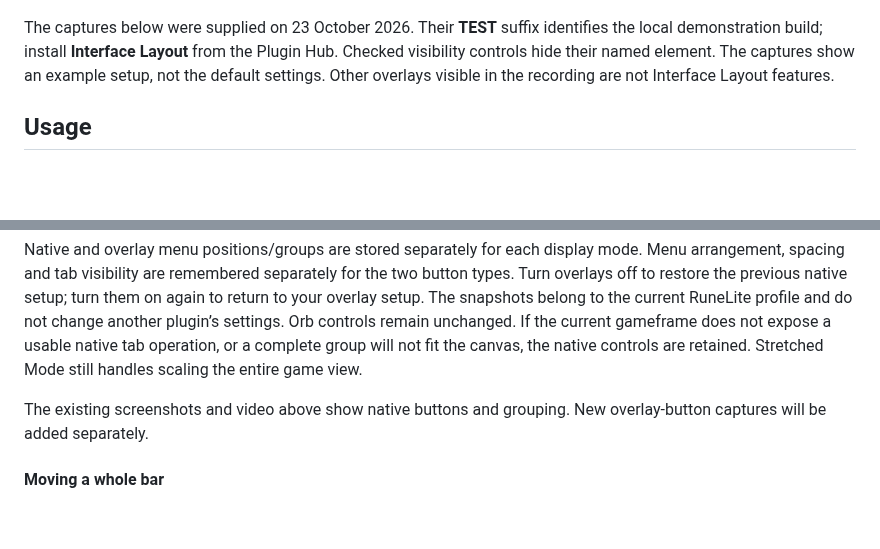
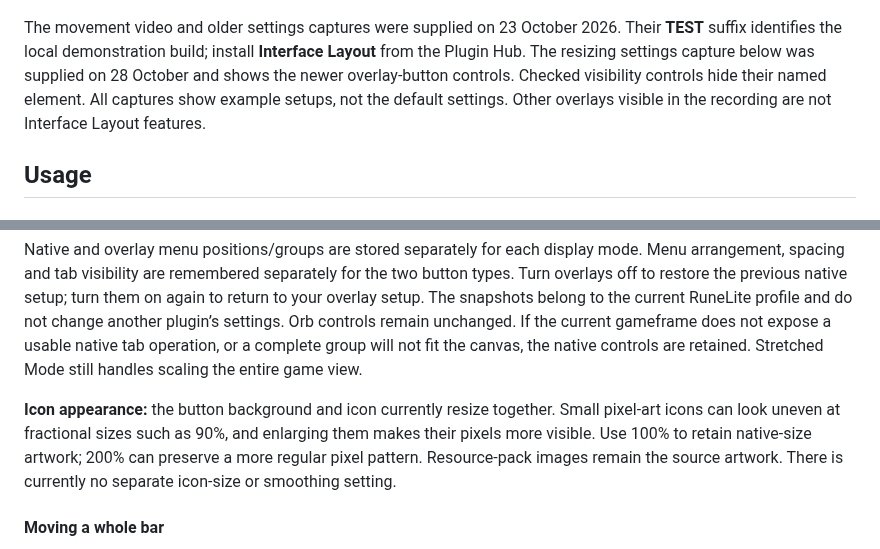
Before and after one commit to wukuna/interface-layout, a Markdown page: README.md, 2 parts joined by grey strips. Rendered like a GitHub page; blank space fills up the shorter version.

```diff
--- a/README.md
+++ b/README.md
@@ -26,7 +27,7 @@ Arrange RuneLite around the way you play. Move orbs and the compass, detach menu
 
 ![Settings overview showing the editing, menu, visibility, orb and shortcut sections](docs/media/settings-overview.png)
 
-The captures below were supplied on 23 October 2026. Their **TEST** suffix identifies the local demonstration build; install **Interface Layout** from the Plugin Hub. Checked visibility controls hide their named element. The captures show an example setup, not the default settings. Other overlays visible in the recording are not Interface Layout features.
+The movement video and older settings captures were supplied on 23 October 2026. Their **TEST** suffix identifies the local demonstration build; install **Interface Layout** from the Plugin Hub. The resizing settings capture below was supplied on 28 October and shows the newer overlay-button controls. Checked visibility controls hide their named element. All captures show example setups, not the default settings. Other overlays visible in the recording are not Interface Layout features.
 
 ## Usage
 
@@ -64,7 +69,7 @@ The shared size setting applies the same percentage to every replacement menu bu
 
 Native and overlay menu positions/groups are stored separately for each display mode. Menu arrangement, spacing and tab visibility are remembered separately for the two button types. Turn overlays off to restore the previous native setup; turn them on again to return to your overlay setup. The snapshots belong to the current RuneLite profile and do not change another plugin’s settings. Orb controls remain unchanged. If the current gameframe does not expose a usable native tab operation, or a complete group will not fit the canvas, the native controls are retained. Stretched Mode still handles scaling the entire game view.
 
-The existing screenshots and video above show native buttons and grouping. New overlay-button captures will be added separately.
+**Icon appearance:** the button background and icon currently resize together. Small pixel-art icons can look uneven at fractional sizes such as 90%, and enlarging them makes their pixels more visible. Use 100% to retain native-size artwork; 200% can preserve a more regular pixel pattern. Resource-pack images remain the source artwork. There is currently no separate icon-size or smoothing setting.
 
 #### Moving a whole bar
 
```
Also changed, not shown: other parts of README.md (+7 -2 lines), docs/media/overlay-menu-resizing-settings.png (added), 2 other files.
